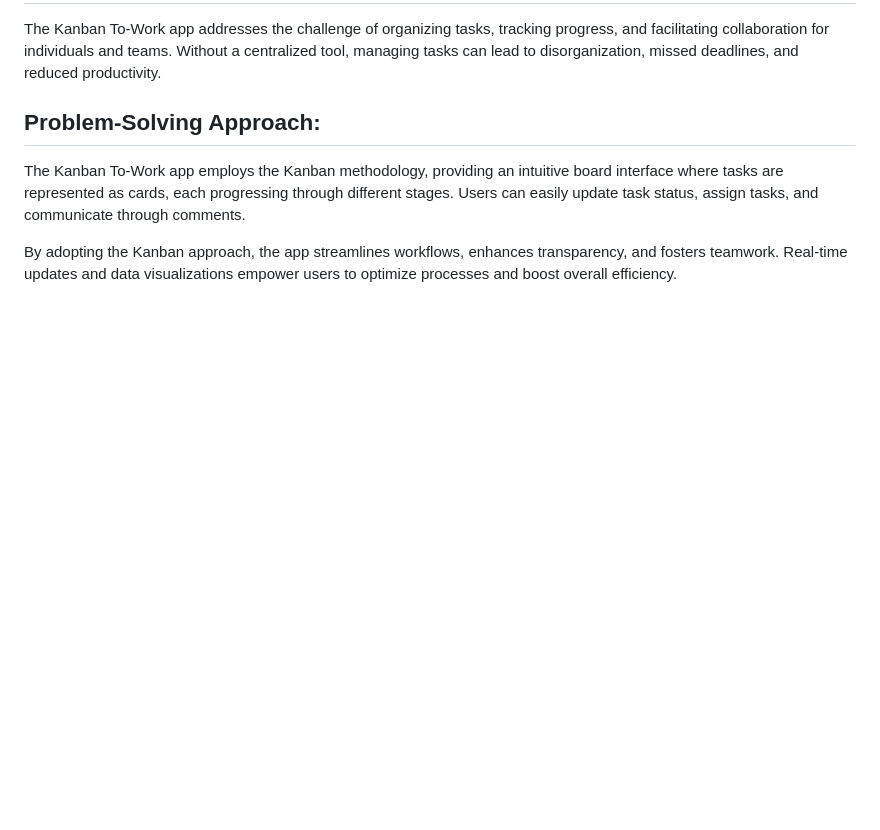
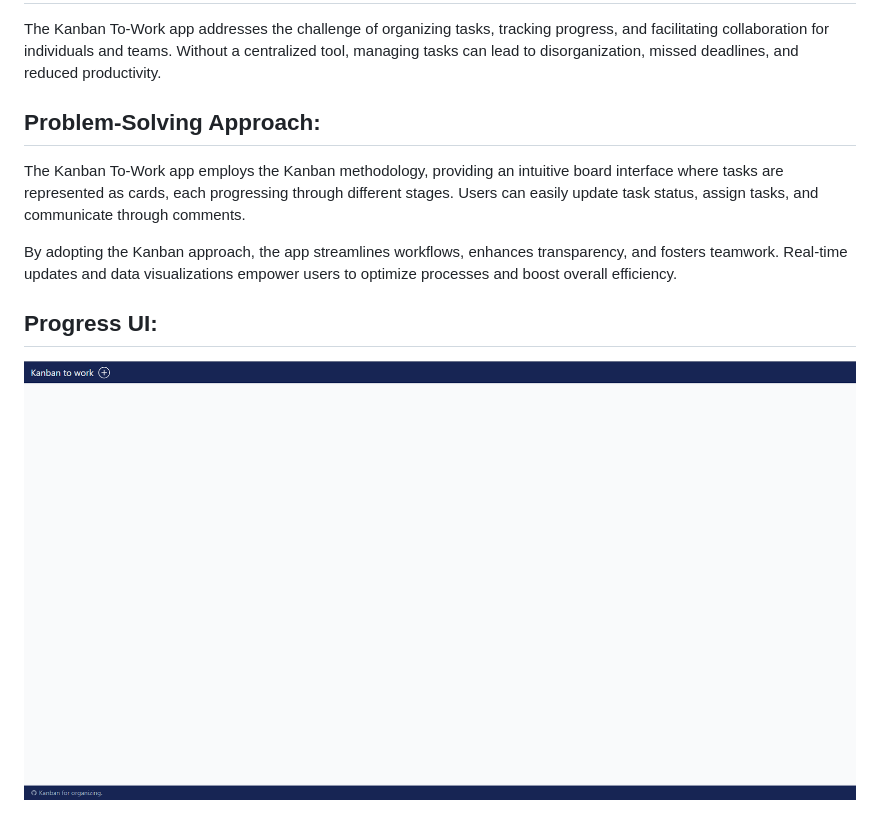
Before and after one commit to Albert-Willemse/kanban-to-work, a Markdown page: README.md, the part around the change. GitHub-like rendering; pictures changed too: img/ui.png (added); blank space fills up the shorter version.

```diff
--- a/README.md
+++ b/README.md
@@ -6,3 +6,6 @@ The Kanban To-Work app addresses the challenge of organizing tasks, tracking pro
 The Kanban To-Work app employs the Kanban methodology, providing an intuitive board interface where tasks are represented as cards, each progressing through different stages. Users can easily update task status, assign tasks, and communicate through comments.
 
 By adopting the Kanban approach, the app streamlines workflows, enhances transparency, and fosters teamwork. Real-time updates and data visualizations empower users to optimize processes and boost overall efficiency.
+
+## Progress UI:
+![Alt text](img/ui.png)
```
Also changed, not shown: src/modular-ui/README.md (added, +202 -0 lines), tailwind-css/README.md (added, +10 -0 lines), 14 other files.
